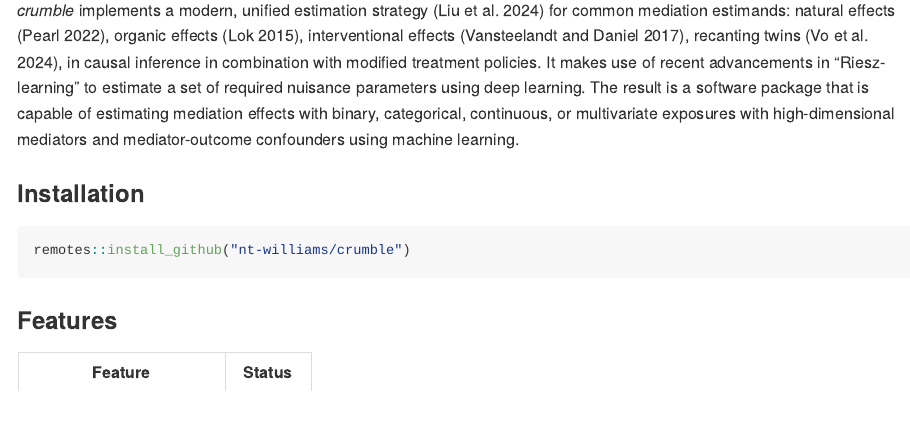
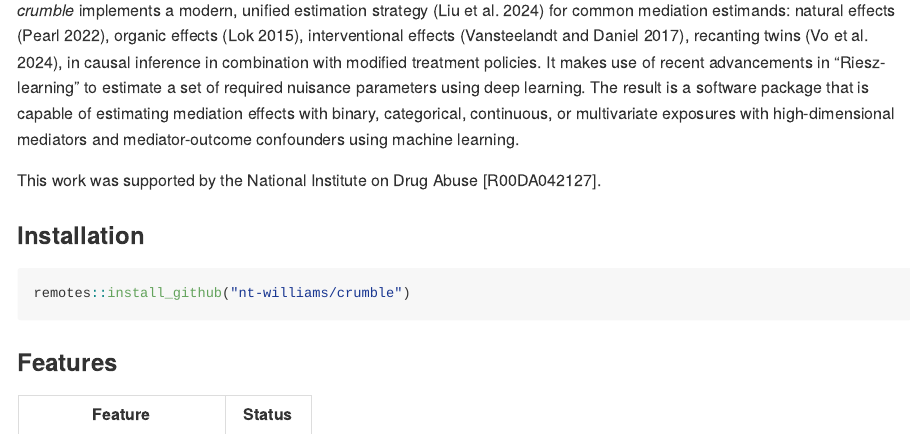
Before and after one commit to nt-williams/crumble, an R Markdown document (README.Rmd): the page in a window 1100 px wide, from 140 px down. The pictures show the output file README.md that the author committed with the source, drawn offline in the style of GitHub; badge pictures from the web are left out.

Commit message:
Add grant acknowledgment

```diff
--- a/README.Rmd
+++ b/README.Rmd
@@ -25,6 +25,8 @@ knitr::opts_chunk$set(
 <!-- badges: end -->
 
 *crumble* implements a modern, unified estimation strategy [@liu2024general] for common mediation estimands: natural effects [@pearl2022], organic effects [@lok2015], interventional effects [@vansteelandt2017], recanting twins [@vo2024], in causal inference in combination with modified treatment policies. It makes use of recent advancements in "Riesz-learning" to estimate a set of required nuisance parameters using deep learning. The result is a software package that is capable of estimating mediation effects with binary, categorical, continuous, or multivariate exposures with high-dimensional mediators and mediator-outcome confounders using machine learning.
+
+This work was supported by the National Institute on Drug Abuse [R00DA042127].
 
 ### Installation
 
```
Also changed, not shown: README.md.
